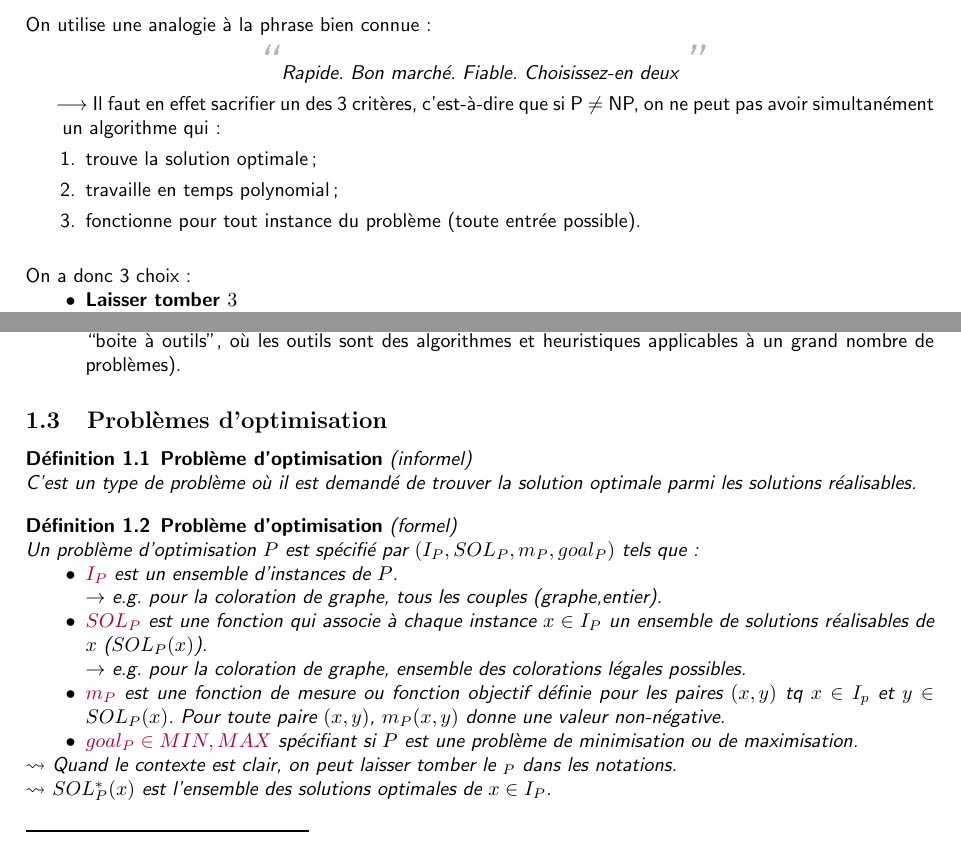
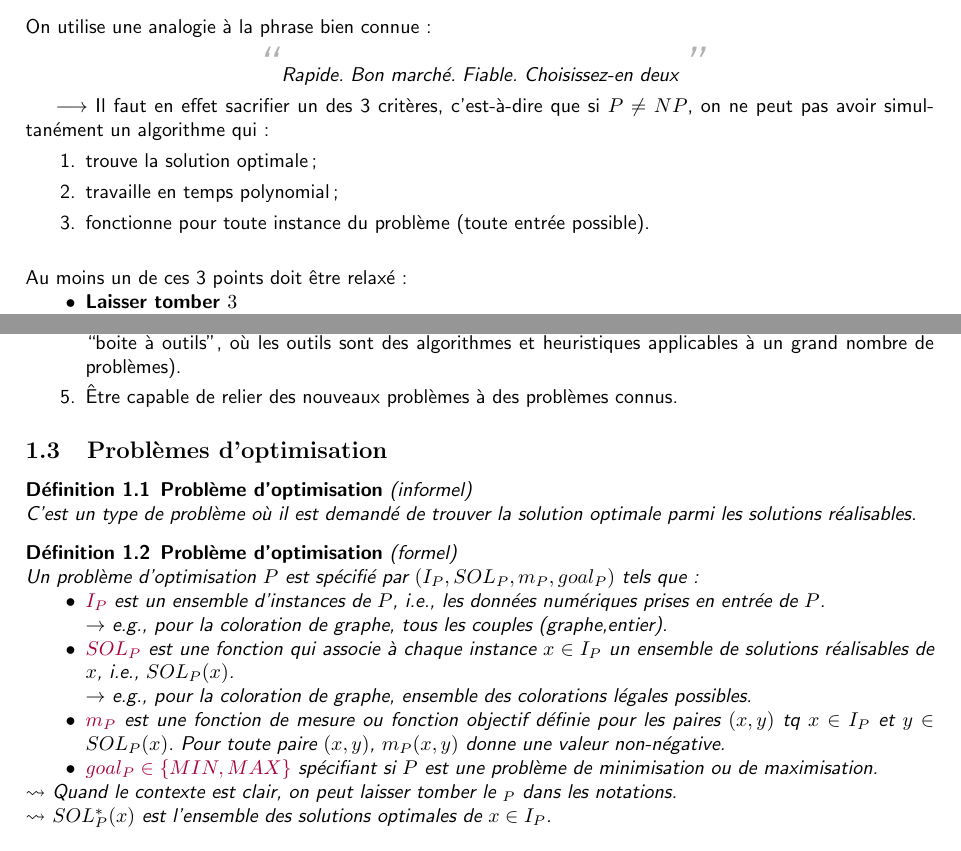
Before and after one commit to UMonsIT/Algorithmes-d-approximation, a LaTeX CV (resumes/xavier_dubuc/src/cours.tex): two parts of pages 4 and 5 of 74, joined at a grey line, cut so that both start at the same text. Compiled offline with pdfLaTeX.

Commit message:
chapter 1 revision

```diff
--- a/resumes/xavier_dubuc/src/cours.tex
+++ b/resumes/xavier_dubuc/src/cours.tex
@@ -225,15 +229,14 @@ Rapide. Bon marché. Fiable. Choisissez-en deux
 \end{center}\end{quote}
 
 $\longrightarrow$ Il faut en effet sacrifier un des 3 critères, c'est-à-dire
-que si P $\neq$ NP, on ne peut pas avoir simultanément
-\indent $ $ un algorithme qui :
+que si $P \neq NP$, on ne peut pas avoir simultanément un algorithme qui :
 \begin{enumerate}
 \item trouve la solution optimale;
 \item travaille en temps polynomial;
-\item fonctionne pour tout instance du problème (toute entrée possible). \\
+\item fonctionne pour toute instance du problème (toute entrée possible). \\
 \end{enumerate}
 
-\noindent On a donc 3 choix :
+\noindent Au moins un de ces 3 points doit être relaxé :
 \begin{itemize}
 \item \textbf{Laisser tomber $3$}\\
 $\rightarrow$ Ce n'est pas toujours applicable en pratique car ça donne pas une
@@ -267,6 +270,8 @@ savoir différencier ces algorithmes.
 	\item Apprendre des techniques de conception et d'analyse d'algorithmes
 		d'approximation. ($\leadsto$ avoir une ``boite à outils'', où les outils sont
 		des algorithmes et heuristiques applicables à un grand nombre de problèmes).
+	\item \^Etre capable de relier des nouveaux problèmes à des problèmes
+		connus.
 \end{enumerate}
 
 \subsection{Problèmes d'optimisation}
@@ -280,17 +285,18 @@ parmi les solutions réalisables.
 Un problème d'optimisation $P$ est spécifié par $(I_P, SOL_P, m_P, goal_P)$ tels
 que:
 \begin{itemize}
-	\item \term{$I_P$} est un ensemble d'instances de $P$.\\
-    $\rightarrow$ e.g. pour la coloration de graphe, tous les couples
+	\item \term{$I_P$} est un ensemble d'instances de $P$, i.e., les données
+		numériques prises en entrée de $P$. \\
+    $\rightarrow$ e.g., pour la coloration de graphe, tous les couples
     (graphe,entier).
 	\item \term{$SOL_P$} est une fonction qui associe à chaque instance
-    $x \in I_P$ un ensemble de solutions réalisables de $x$ ($SOL_P(x)$).\\
-    $\rightarrow$ e.g. pour la coloration de graphe, ensemble des colorations
+    $x \in I_P$ un ensemble de solutions réalisables de $x$, i.e., $SOL_P(x)$.\\
+    $\rightarrow$ e.g., pour la coloration de graphe, ensemble des colorations
     légales possibles.
     \item \term{$m_P$} est une fonction de mesure ou fonction objectif définie
-    pour les paires $(x,y)$ tq $x \in I_p$ et $y \in SOL_P(x)$. Pour toute paire
+    pour les paires $(x,y)$ tq $x \in I_P$ et $y \in SOL_P(x)$. Pour toute paire
     $(x,y)$, $m_P(x,y)$ donne une valeur non-négative.
-    \item \term{$goal_P \in {MIN,MAX}$} spécifiant si $P$ est une problème de
+    \item \term{$goal_P \in \{ MIN,MAX \}$} spécifiant si $P$ est une problème de
     minimisation ou de maximisation.
 \end{itemize}
 $\leadsto$ Quand le contexte est clair, on peut laisser tomber le $_P$ dans les
```
Also changed, not shown: resumes/xavier_dubuc/src/cours.tex (23 more changed lines). Lines whose indentation alone changed are shown as unchanged.
